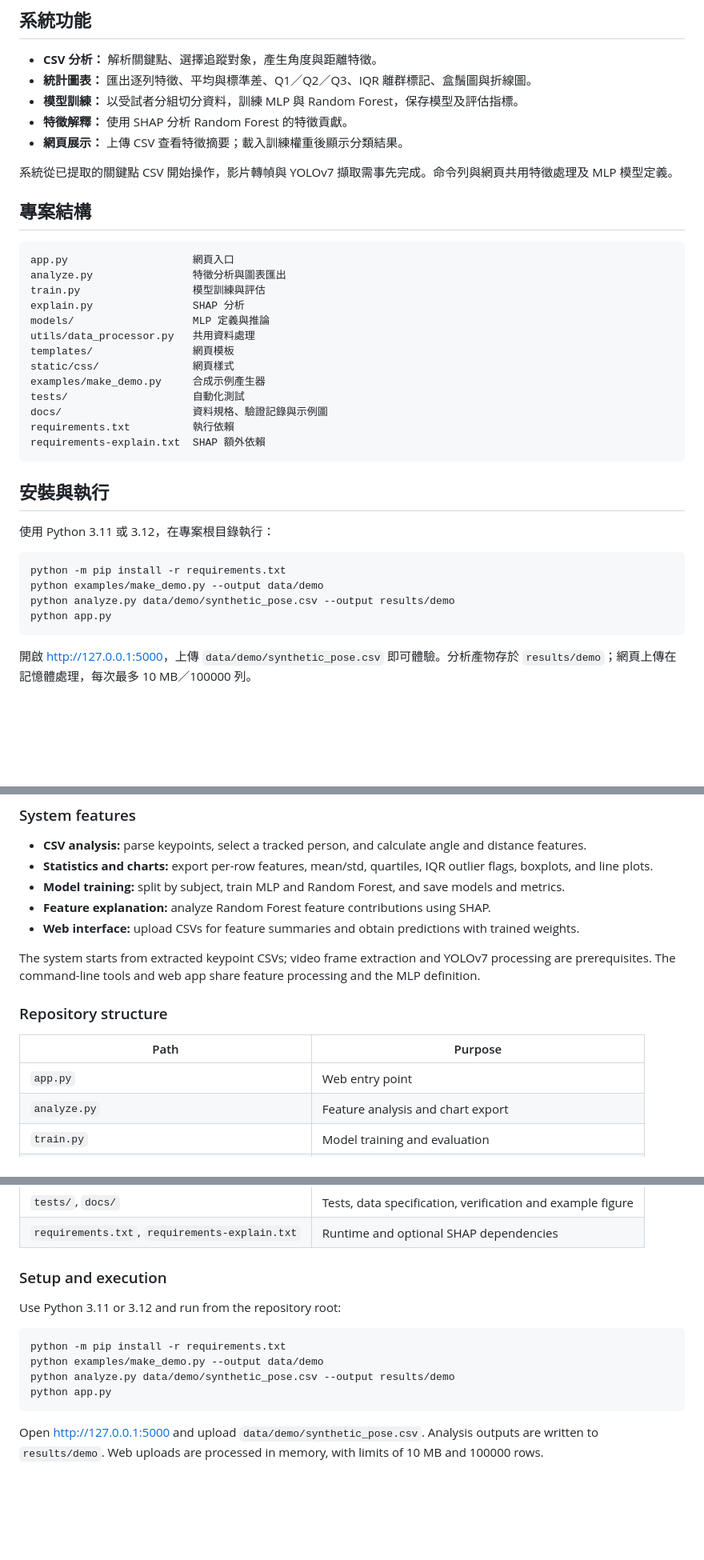
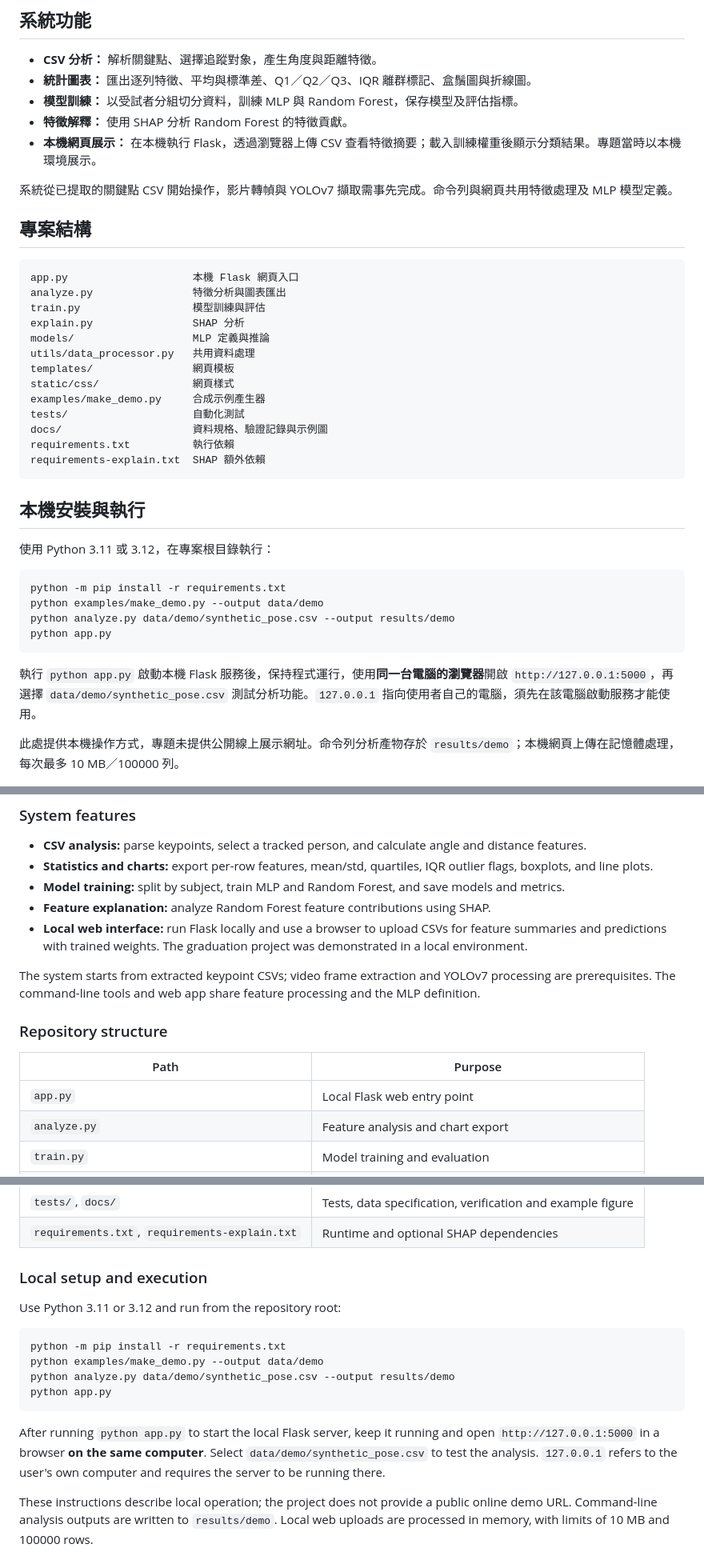
Before and after one commit to hhsjd938/Analysis-of-walking-posture-in-COPD-patients, a Markdown page: README.md, 3 parts joined by grey strips. Shown at 80% size. GitHub-like rendering; blank space fills up the shorter version.

Commit message:
Clarify local-only Flask demonstration and setup

````diff
--- a/README.md
+++ b/README.md
@@ -34,14 +34,14 @@
 - **統計圖表：** 匯出逐列特徵、平均與標準差、Q1／Q2／Q3、IQR 離群標記、盒鬚圖與折線圖。
 - **模型訓練：** 以受試者分組切分資料，訓練 MLP 與 Random Forest，保存模型及評估指標。
 - **特徵解釋：** 使用 SHAP 分析 Random Forest 的特徵貢獻。
-- **網頁展示：** 上傳 CSV 查看特徵摘要；載入訓練權重後顯示分類結果。
+- **本機網頁展示：** 在本機執行 Flask，透過瀏覽器上傳 CSV 查看特徵摘要；載入訓練權重後顯示分類結果。專題當時以本機環境展示。
 
 系統從已提取的關鍵點 CSV 開始操作，影片轉幀與 YOLOv7 擷取需事先完成。命令列與網頁共用特徵處理及 MLP 模型定義。
 
 ## 專案結構
 
 ```text
-app.py                    網頁入口
+app.py                    本機 Flask 網頁入口
 analyze.py                特徵分析與圖表匯出
 train.py                  模型訓練與評估
 explain.py                SHAP 分析
@@ -56,7 +56,7 @@ requirements.txt          執行依賴
 requirements-explain.txt  SHAP 額外依賴
 ```
 
-## 安裝與執行
+## 本機安裝與執行
 
 使用 Python 3.11 或 3.12，在專案根目錄執行：
 
@@ -67,7 +67,9 @@ python analyze.py data/demo/synthetic_pose.csv --output results/demo
 python app.py
 ```
 
-開啟 <http://127.0.0.1:5000>，上傳 `data/demo/synthetic_pose.csv` 即可體驗。分析產物存於 `results/demo`；網頁上傳在記憶體處理，每次最多 10 MB／100000 列。
+執行 `python app.py` 啟動本機 Flask 服務後，保持程式運行，使用**同一台電腦的瀏覽器**開啟 `http://127.0.0.1:5000`，再選擇 `data/demo/synthetic_pose.csv` 測試分析功能。`127.0.0.1` 指向使用者自己的電腦，須先在該電腦啟動服務才能使用。
+
+此處提供本機操作方式，專題未提供公開線上展示網址。命令列分析產物存於 `results/demo`；本機網頁上傳在記憶體處理，每次最多 10 MB／100000 列。
 
 ![合成資料分析示例](docs/images/synthetic_feature_traces.png)
 
@@ -147,7 +149,7 @@ The analysis highlights mean head–torso angle, shoulder–hip distance standar
 - **Statistics and charts:** export per-row features, mean/std, quartiles, IQR outlier flags, boxplots, and line plots.
 - **Model training:** split by subject, train MLP and Random Forest, and save models and metrics.
 - **Feature explanation:** analyze Random Forest feature contributions using SHAP.
-- **Web interface:** upload CSVs for feature summaries and obtain predictions with trained weights.
+- **Local web interface:** run Flask locally and use a browser to upload CSVs for feature summaries and predictions with trained weights. The graduation project was demonstrated in a local environment.
 
 The system starts from extracted keypoint CSVs; video frame extraction and YOLOv7 processing are prerequisites. The command-line tools and web app share feature processing and the MLP definition.
 
@@ -155,7 +157,7 @@ The system starts from extracted keypoint CSVs; video frame extraction and YOLOv
 
 | Path | Purpose |
 | --- | --- |
-| `app.py` | Web entry point |
+| `app.py` | Local Flask web entry point |
 | `analyze.py` | Feature analysis and chart export |
 | `train.py` | Model training and evaluation |
 | `explain.py` | SHAP analysis |
@@ -166,7 +168,7 @@ The system starts from extracted keypoint CSVs; video frame extraction and YOLOv
 | `tests/`, `docs/` | Tests, data specification, verification and example figure |
 | `requirements.txt`, `requirements-explain.txt` | Runtime and optional SHAP dependencies |
 
-### Setup and execution
+### Local setup and execution
 
 Use Python 3.11 or 3.12 and run from the repository root:
 
@@ -177,7 +179,9 @@ python analyze.py data/demo/synthetic_pose.csv --output results/demo
 python app.py
 ```
 
-Open <http://127.0.0.1:5000> and upload `data/demo/synthetic_pose.csv`. Analysis outputs are written to `results/demo`. Web uploads are processed in memory, with limits of 10 MB and 100000 rows.
+After running `python app.py` to start the local Flask server, keep it running and open `http://127.0.0.1:5000` in a browser **on the same computer**. Select `data/demo/synthetic_pose.csv` to test the analysis. `127.0.0.1` refers to the user's own computer and requires the server to be running there.
+
+These instructions describe local operation; the project does not provide a public online demo URL. Command-line analysis outputs are written to `results/demo`. Local web uploads are processed in memory, with limits of 10 MB and 100000 rows.
 
 ![Synthetic analysis example](docs/images/synthetic_feature_traces.png)
 
````
